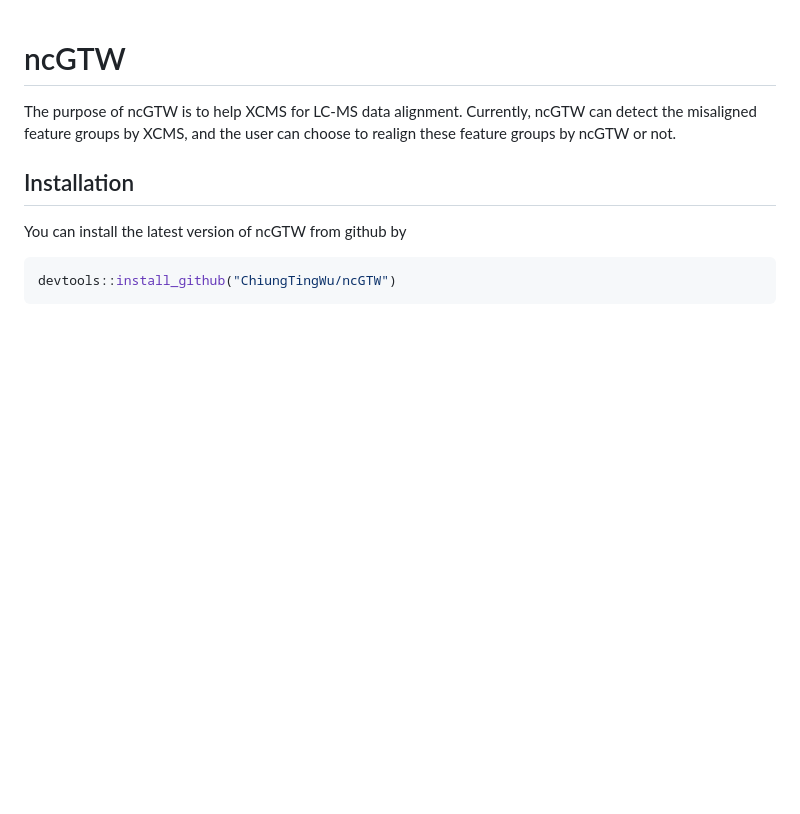
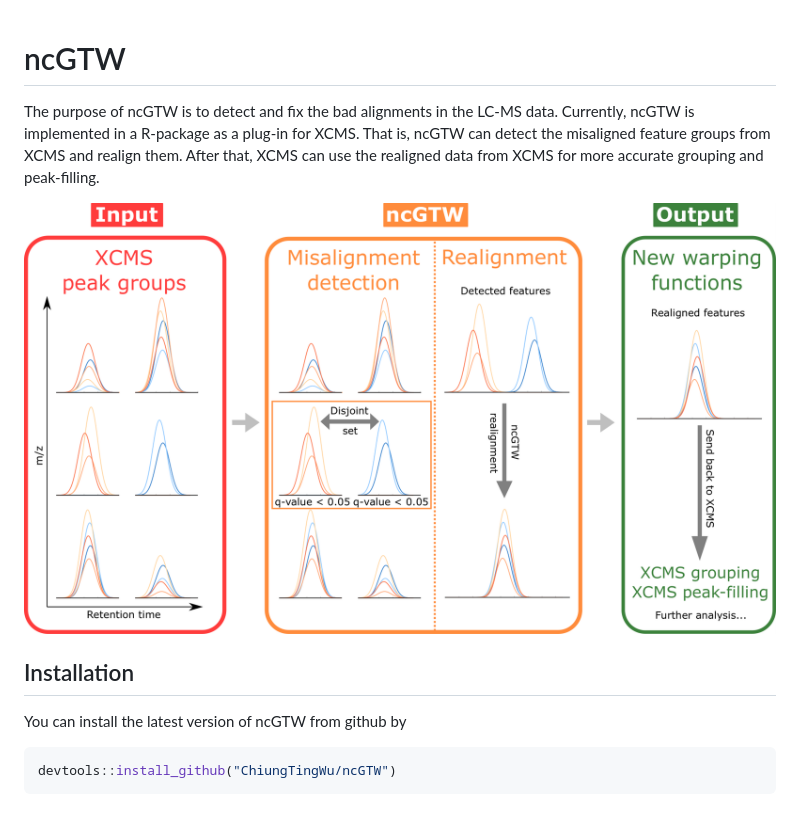
Before and after one commit to ChiungTingWu/ncGTW, a Markdown page: README.md, the part around the change printed below. Drawn GitHub-style; pictures changed too: img/XCMS_ncGTW.png (added); blank space fills up the shorter version.

```diff
--- a/README.md
+++ b/README.md
@@ -1,7 +1,9 @@
 ncGTW
 =====
 
-The purpose of ncGTW is to help XCMS for LC-MS data alignment. Currently, ncGTW can detect the misaligned feature groups by XCMS, and the user can choose to realign these feature groups by ncGTW or not.
+The purpose of ncGTW is to detect and fix the bad alignments in the LC-MS data. Currently, ncGTW is implemented in a R-package as a plug-in for XCMS. That is, ncGTW can detect the misaligned feature groups from XCMS and realign them. After that, XCMS can use the realigned data from XCMS for more accurate grouping and peak-filling.
+
+![Overview of ncGTW](img/XCMS_ncGTW.png)
 
 Installation
 ------------
```
Also changed, not shown: other parts of README.md (+11 -0 lines), img/mis_det.png (added), img/ncGTW.png (added), 1 other file.
